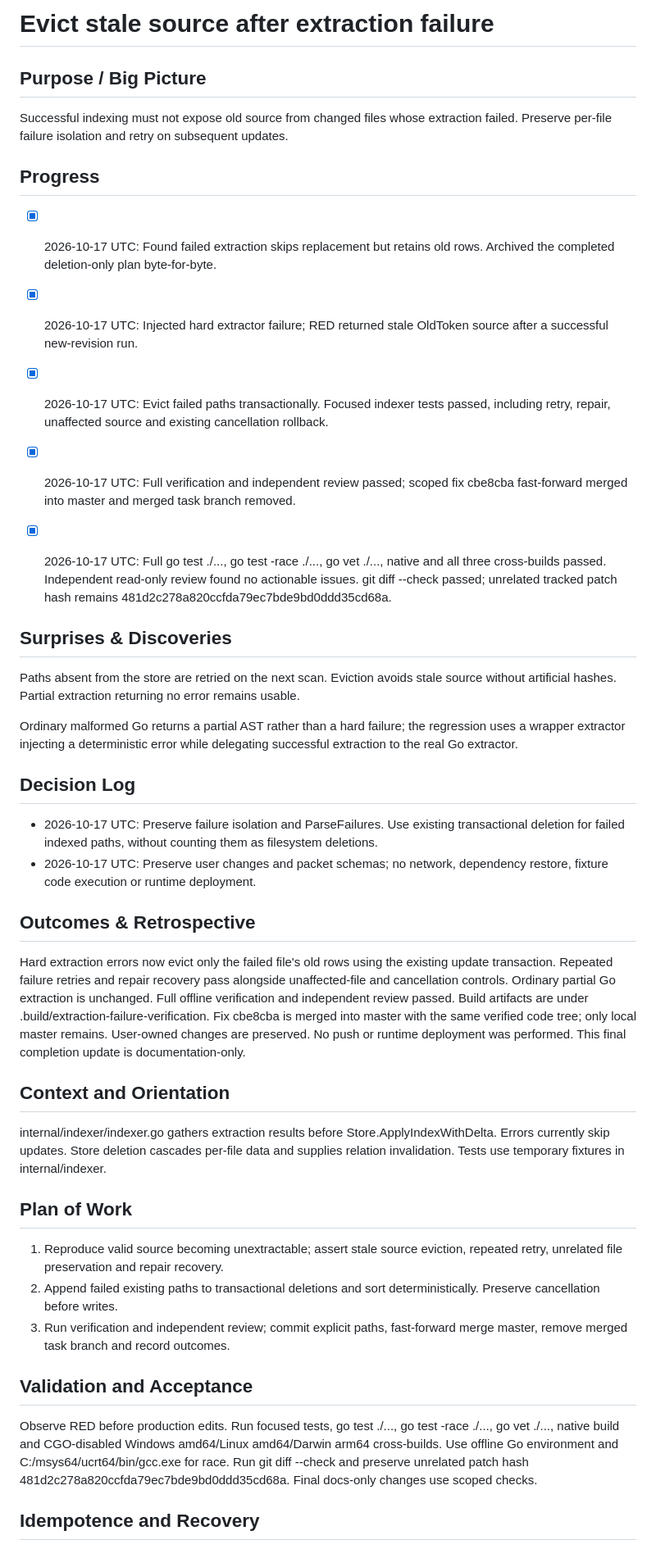
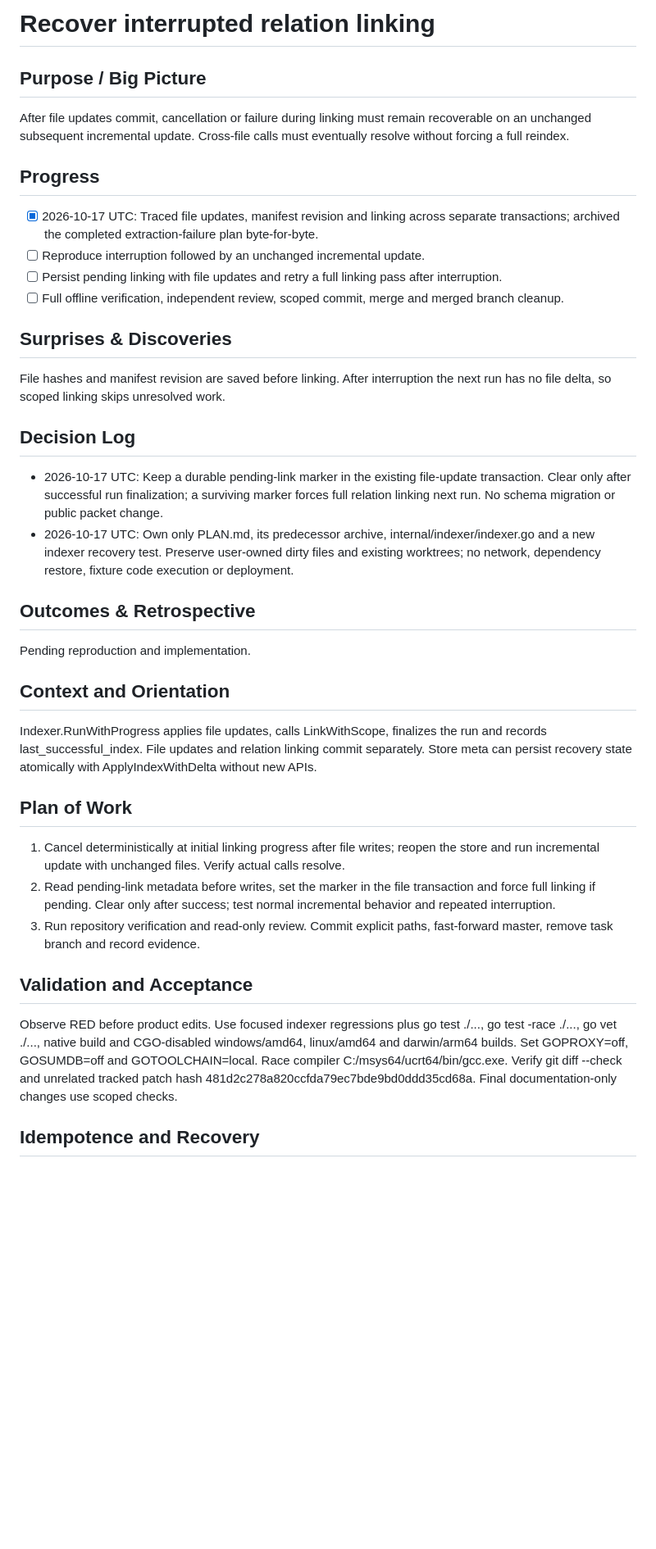
Before and after one commit to AoiKagase/FocalSpan, a Markdown page: PLAN.md, the part around one of its changes. Shown at 82% size. Rendered like a GitHub page; blank space fills up the shorter version.

Commit message:
docs: plan interrupted relation linking recovery

```diff
--- a/PLAN.md
+++ b/PLAN.md
@@ -1,46 +1,42 @@
-# Evict stale source after extraction failure
+# Recover interrupted relation linking
 
 ## Purpose / Big Picture
 
-Successful indexing must not expose old source from changed files whose extraction failed. Preserve per-file failure isolation and retry on subsequent updates.
+After file updates commit, cancellation or failure during linking must remain recoverable on an unchanged subsequent incremental update. Cross-file calls must eventually resolve without forcing a full reindex.
 
 ## Progress
 
-- [x] 2026-10-17 UTC: Found failed extraction skips replacement but retains old rows. Archived the completed deletion-only plan byte-for-byte.
-- [x] 2026-10-17 UTC: Injected hard extractor failure; RED returned stale OldToken source after a successful new-revision run.
-- [x] 2026-10-17 UTC: Evict failed paths transactionally. Focused indexer tests passed, including retry, repair, unaffected source and existing cancellation rollback.
-- [x] 2026-10-17 UTC: Full verification and independent review passed; scoped fix cbe8cba fast-forward merged into master and merged task branch removed.
-
-- [x] 2026-10-17 UTC: Full go test ./..., go test -race ./..., go vet ./..., native and all three cross-builds passed. Independent read-only review found no actionable issues. git diff --check passed; unrelated tracked patch hash remains 481d2c278a820ccfda79ec7bde9bd0ddd35cd68a.
+- [x] 2026-10-17 UTC: Traced file updates, manifest revision and linking across separate transactions; archived the completed extraction-failure plan byte-for-byte.
+- [ ] Reproduce interruption followed by an unchanged incremental update.
+- [ ] Persist pending linking with file updates and retry a full linking pass after interruption.
+- [ ] Full offline verification, independent review, scoped commit, merge and merged branch cleanup.
 
 ## Surprises & Discoveries
 
-Paths absent from the store are retried on the next scan. Eviction avoids stale source without artificial hashes. Partial extraction returning no error remains usable.
-
-Ordinary malformed Go returns a partial AST rather than a hard failure; the regression uses a wrapper extractor injecting a deterministic error while delegating successful extraction to the real Go extractor.
+File hashes and manifest revision are saved before linking. After interruption the next run has no file delta, so scoped linking skips unresolved work.
 
 ## Decision Log
 
-- 2026-10-17 UTC: Preserve failure isolation and ParseFailures. Use existing transactional deletion for failed indexed paths, without counting them as filesystem deletions.
-- 2026-10-17 UTC: Preserve user changes and packet schemas; no network, dependency restore, fixture code execution or runtime deployment.
+- 2026-10-17 UTC: Keep a durable pending-link marker in the existing file-update transaction. Clear only after successful run finalization; a surviving marker forces full relation linking next run. No schema migration or public packet change.
+- 2026-10-17 UTC: Own only PLAN.md, its predecessor archive, internal/indexer/indexer.go and a new indexer recovery test. Preserve user-owned dirty files and existing worktrees; no network, dependency restore, fixture code execution or deployment.
 
 ## Outcomes & Retrospective
 
-Hard extraction errors now evict only the failed file's old rows using the existing update transaction. Repeated failure retries and repair recovery pass alongside unaffected-file and cancellation controls. Ordinary partial Go extraction is unchanged. Full offline verification and independent review passed. Build artifacts are under .build/extraction-failure-verification. Fix cbe8cba is merged into master with the same verified code tree; only local master remains. User-owned changes are preserved. No push or runtime deployment was performed. This final completion update is documentation-only.
+Pending reproduction and implementation.
 
 ## Context and Orientation
 
-internal/indexer/indexer.go gathers extraction results before Store.ApplyIndexWithDelta. Errors currently skip updates. Store deletion cascades per-file data and supplies relation invalidation. Tests use temporary fixtures in internal/indexer.
+Indexer.RunWithProgress applies file updates, calls LinkWithScope, finalizes the run and records last_successful_index. File updates and relation linking commit separately. Store meta can persist recovery state atomically with ApplyIndexWithDelta without new APIs.
 
 ## Plan of Work
 
-1. Reproduce valid source becoming unextractable; assert stale source eviction, repeated retry, unrelated file preservation and repair recovery.
-2. Append failed existing paths to transactional deletions and sort deterministically. Preserve cancellation before writes.
-3. Run verification and independent review; commit explicit paths, fast-forward merge master, remove merged task branch and record outcomes.
+1. Cancel deterministically at initial linking progress after file writes; reopen the store and run incremental update with unchanged files. Verify actual calls resolve.
+2. Read pending-link metadata before writes, set the marker in the file transaction and force full linking if pending. Clear only after success; test normal incremental behavior and repeated interruption.
+3. Run repository verification and read-only review. Commit explicit paths, fast-forward master, remove task branch and record evidence.
 
 ## Validation and Acceptance
 
-Observe RED before production edits. Run focused tests, go test ./..., go test -race ./..., go vet ./..., native build and CGO-disabled Windows amd64/Linux amd64/Darwin arm64 cross-builds. Use offline Go environment and C:/msys64/ucrt64/bin/gcc.exe for race. Run git diff --check and preserve unrelated patch hash 481d2c278a820ccfda79ec7bde9bd0ddd35cd68a. Final docs-only changes use scoped checks.
+Observe RED before product edits. Use focused indexer regressions plus go test ./..., go test -race ./..., go vet ./..., native build and CGO-disabled windows/amd64, linux/amd64 and darwin/arm64 builds. Set GOPROXY=off, GOSUMDB=off and GOTOOLCHAIN=local. Race compiler C:/msys64/ucrt64/bin/gcc.exe. Verify git diff --check and unrelated tracked patch hash 481d2c278a820ccfda79ec7bde9bd0ddd35cd68a. Final documentation-only changes use scoped checks.
 
 ## Idempotence and Recovery
 
```
Also changed, not shown: other parts of PLAN.md (+2 -2 lines), 1 other file.
